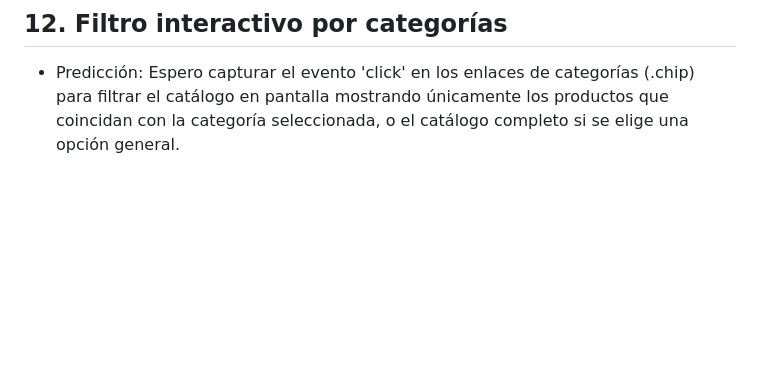
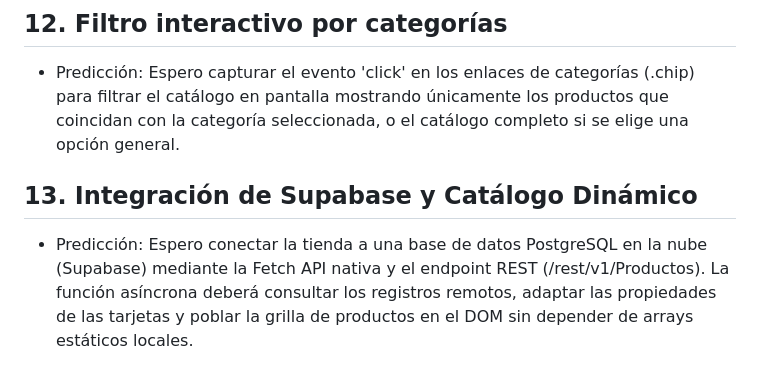
Before and after one commit to marcosproko/app-web-cliente-marcos-prokopowycz, a Markdown page: predicciones.MD, the part around the change. Rendered like a GitHub page; blank space fills up the shorter version.

Commit message:
prediccion: conexion con Supabase y renderizado remoto de productos

```diff
--- a/predicciones.MD
+++ b/predicciones.MD
@@ -34,3 +34,6 @@
 
 ## 12. Filtro interactivo por categorías
 - Predicción: Espero capturar el evento 'click' en los enlaces de categorías (.chip) para filtrar el catálogo en pantalla mostrando únicamente los productos que coincidan con la categoría seleccionada, o el catálogo completo si se elige una opción general.
+
+## 13. Integración de Supabase y Catálogo Dinámico
+- Predicción: Espero conectar la tienda a una base de datos PostgreSQL en la nube (Supabase) mediante la Fetch API nativa y el endpoint REST (/rest/v1/Productos). La función asíncrona deberá consultar los registros remotos, adaptar las propiedades de las tarjetas y poblar la grilla de productos en el DOM sin depender de arrays estáticos locales.
```
